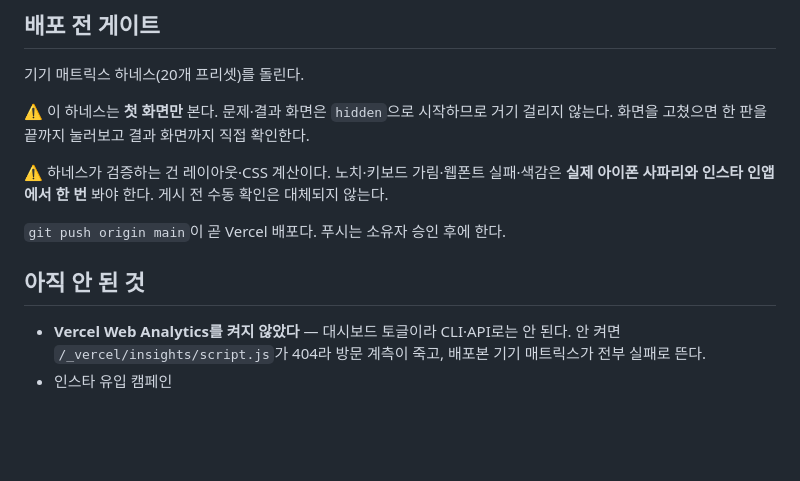
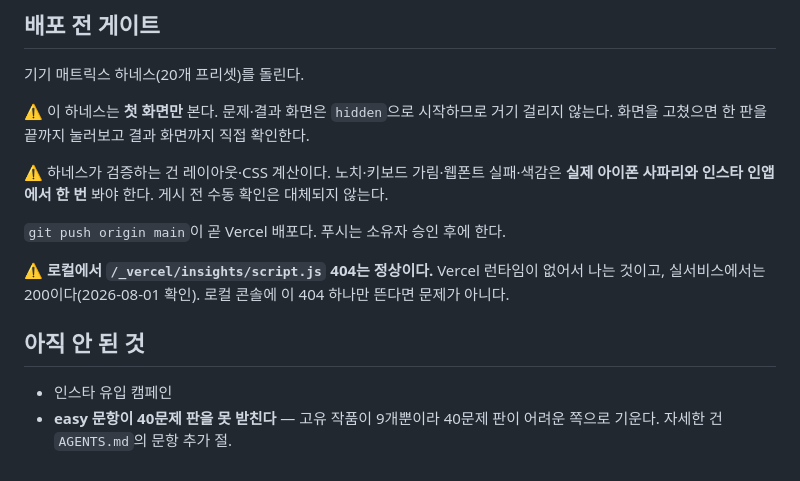
Before and after one commit to acttub/line-quiz, a Markdown page: README.md, the part around the change. Drawn GitHub-style; blank space fills up the shorter version.

Commit message:
낡은 메모를 고친다 — Analytics는 켜져 있고, 404는 로컬에서만 난다
실서비스 /_vercel/insights/script.js가 200이다. "안 켰다"고 적힌 채로 두면
로컬 콘솔의 404를 볼 때마다 배포가 깨진 줄 알게 된다.

40문제 판이 easy 문항 부족으로 어렵게 기우는 것도 남은 일에 적었다.

```diff
--- a/README.md
+++ b/README.md
@@ -81,8 +81,11 @@ uv run --with "fonttools[woff]" python build-fonts.py
 
 `git push origin main`이 곧 Vercel 배포다. 푸시는 소유자 승인 후에 한다.
 
+⚠️ **로컬에서 `/_vercel/insights/script.js` 404는 정상이다.** Vercel 런타임이 없어서 나는 것이고,
+실서비스에서는 200이다(2026-08-01 확인). 로컬 콘솔에 이 404 하나만 뜬다면 문제가 아니다.
+
 ## 아직 안 된 것
 
-- **Vercel Web Analytics를 켜지 않았다** — 대시보드 토글이라 CLI·API로는 안 된다.
-  안 켜면 `/_vercel/insights/script.js`가 404라 방문 계측이 죽고, 배포본 기기 매트릭스가 전부 실패로 뜬다.
 - 인스타 유입 캠페인
+- **easy 문항이 40문제 판을 못 받친다** — 고유 작품이 9개뿐이라 40문제 판이 어려운 쪽으로 기운다.
+  자세한 건 `AGENTS.md`의 문항 추가 절.
```
